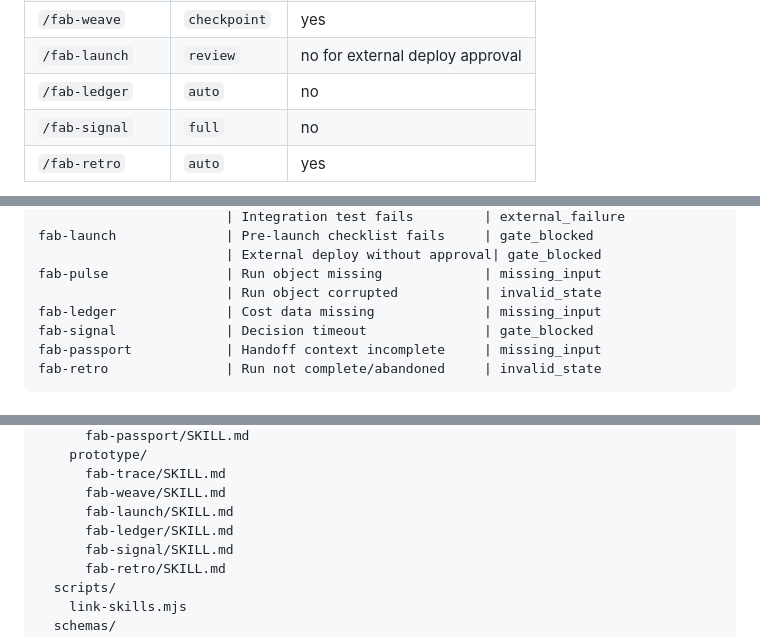
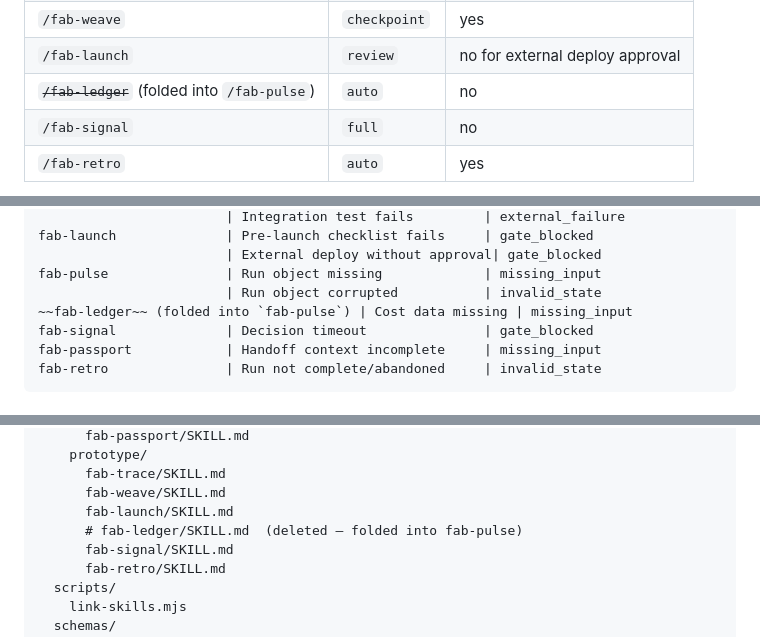
Before and after one commit to sushilduseja/fabrica-skills, a Markdown page: docs/fabrica-skills-PRD.md, 3 parts joined by grey strips. Drawn GitHub-style.

```diff
--- a/docs/fabrica-skills-PRD.md
+++ b/docs/fabrica-skills-PRD.md
@@ -535,7 +533,7 @@ next: /fab-forge parse-invoice-text
 | `/fab-trace` | `auto` | yes |
 | `/fab-weave` | `checkpoint` | yes |
 | `/fab-launch` | `review` | no for external deploy approval |
-| `/fab-ledger` | `auto` | no |
+| ~~`/fab-ledger`~~ (folded into `/fab-pulse`) | `auto` | no |
 | `/fab-signal` | `full` | no |
 | `/fab-retro` | `auto` | yes |
 
@@ -607,7 +605,7 @@ fab-launch              | Pre-launch checklist fails     | gate_blocked
                         | External deploy without approval| gate_blocked
 fab-pulse               | Run object missing             | missing_input
                         | Run object corrupted           | invalid_state
-fab-ledger              | Cost data missing              | missing_input
+~~fab-ledger~~ (folded into `fab-pulse`) | Cost data missing | missing_input
 fab-signal              | Decision timeout               | gate_blocked
 fab-passport            | Handoff context incomplete     | missing_input
 fab-retro               | Run not complete/abandoned     | invalid_state
@@ -674,7 +672,7 @@ fabrica-skills/
       fab-trace/SKILL.md
       fab-weave/SKILL.md
       fab-launch/SKILL.md
-      fab-ledger/SKILL.md
+      # fab-ledger/SKILL.md  (deleted — folded into fab-pulse)
       fab-signal/SKILL.md
       fab-retro/SKILL.md
   scripts/
```
Also changed, not shown: other parts of docs/fabrica-skills-PRD.md (+13 -15 lines), README.md (+1 -1 lines), 1 other file.
